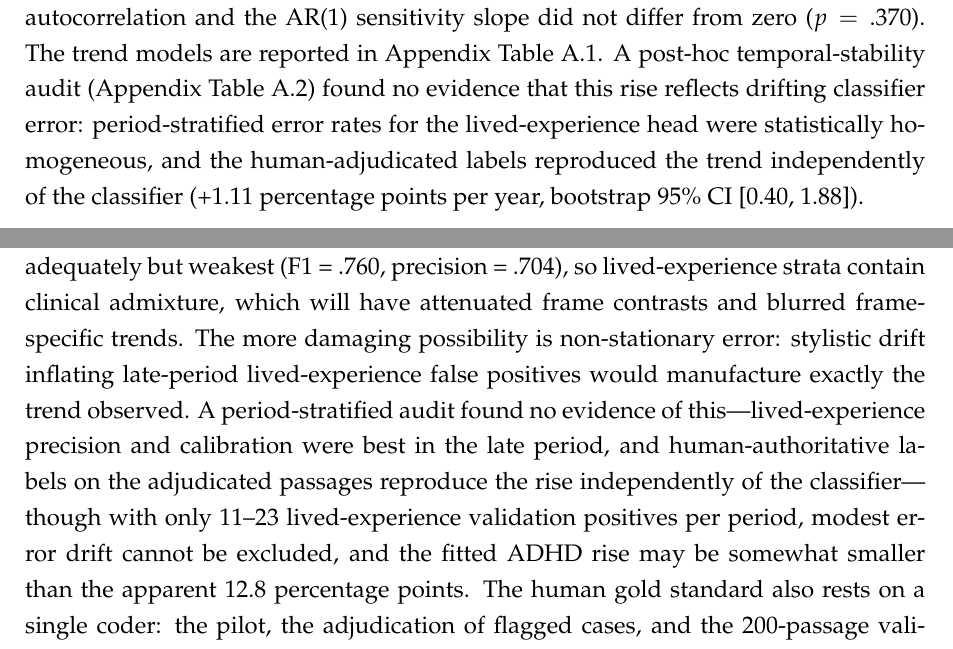
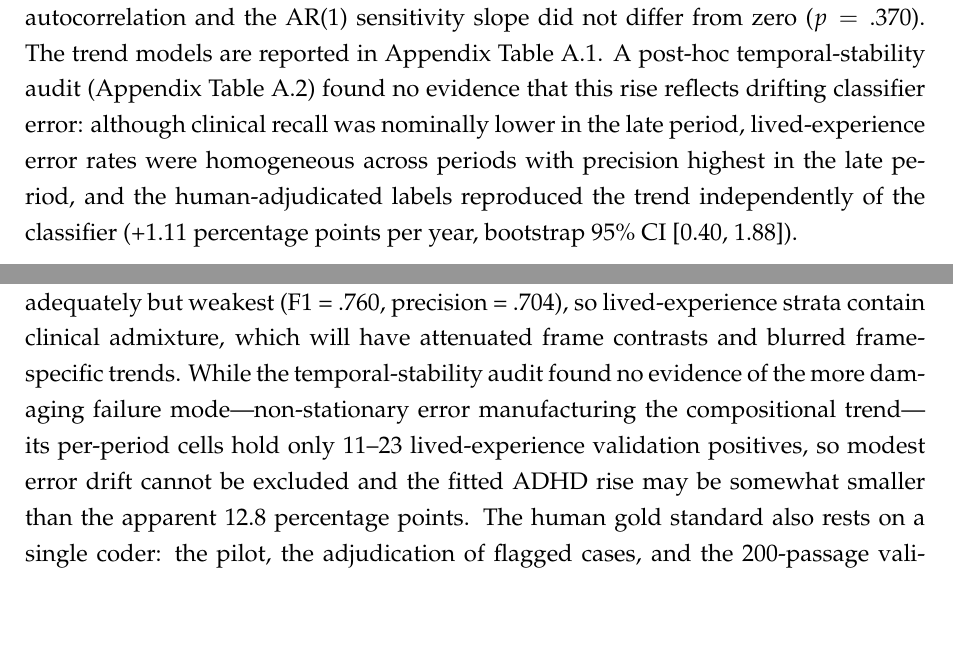
Before and after one commit to jako6f/msc-nlp-therapy-speak, a LaTeX thesis (paper/main.tex, which reads paper/sections/05_results.tex, paper/sections/06_discussion.tex): two parts of pages 37 and 51 of 66, joined at a grey line, cut so that both start at the same text, the shorter picture padded with empty space. Compiled offline with pdfLaTeX.

Commit message:
Move temporal-stability corroboration to discussion 6.3 and slim 6.5 limitation

```diff
--- a/paper/sections/05_results.tex
+++ b/paper/sections/05_results.tex
@@ -54,8 +54,9 @@ zero ($p=.370$). The trend models are reported in Appendix
 Table~\ref{tab:lsc-classification-frame-time-trends}. A post-hoc
 temporal-stability audit (Appendix
 Table~\ref{tab:lsc-classification-temporal-stability}) found no evidence that
-this rise reflects drifting classifier error: period-stratified error rates for
-the lived-experience head were statistically homogeneous, and the
+this rise reflects drifting classifier error: although clinical recall was
+nominally lower in the late period, lived-experience error rates were
+homogeneous across periods with precision highest in the late period, and the
 human-adjudicated labels reproduced the trend independently of the classifier
 (+1.11 percentage points per year, bootstrap 95\% CI [0.40, 1.88]).
 
--- a/paper/sections/06_discussion.tex
+++ b/paper/sections/06_discussion.tex
@@ -50,7 +50,7 @@ There are principled grounds for preferring the refined measures \textit{a prior
 
 The most consequential limitations concern the corpus. Common Crawl is neither a complete copy of the web nor a representative sample of it: domain selection follows harmonic centrality, adopted in 2017 (prior crawls relied mainly on externally donated URL seed lists, which had dwindled over time); major social platforms are absent; and rights-holder blocking via robots.txt has grown over precisely the years studied \citep{baackCriticalAnalysisLargest2024}. Temporal comparability is therefore imperfect, and trends---salience above all---partly reflect changes in what the crawl could see. Findings generalise to quality-filtered, English-language open-web discourse as archived by Common Crawl, not to public discourse at large, and emphatically not to the social platforms where much contemporary ADHD and autism discourse occurs.
 
-The frame-aware design inherits classifier error. The lived-experience head performed adequately but weakest (F1 = .760, precision = .704), so lived-experience strata contain clinical admixture, which will have attenuated frame contrasts and blurred frame-specific trends. The more damaging possibility is non-stationary error: stylistic drift inflating late-period lived-experience false positives would manufacture exactly the trend observed. A period-stratified audit found no evidence of this---lived-experience precision and calibration were best in the late period, and human-authoritative labels on the adjudicated passages reproduce the rise independently of the classifier---though with only 11--23 lived-experience validation positives per period, modest error drift cannot be excluded, and the fitted ADHD rise may be somewhat smaller than the apparent 12.8 percentage points. The human gold standard also rests on a single coder: the pilot, the adjudication of flagged cases, and the 200-passage validation set reflect one annotator's judgement, so no inter-annotator agreement can be reported and validation performance is measured against an individual rather than a consensus standard. And although the ACT workflow retained human authority over labels, LLM-assisted annotation may import model-specific biases that human review of high-risk cases only partially corrects. The frame codebook, finally, is specific to ADHD and autism, so the baselines could not be frame-stratified, limiting target–baseline comparisons to unframed series.
+The frame-aware design inherits classifier error. The lived-experience head performed adequately but weakest (F1 = .760, precision = .704), so lived-experience strata contain clinical admixture, which will have attenuated frame contrasts and blurred frame-specific trends. While the temporal-stability audit found no evidence of the more damaging failure mode---non-stationary error manufacturing the compositional trend---its per-period cells hold only 11--23 lived-experience validation positives, so modest error drift cannot be excluded and the fitted ADHD rise may be somewhat smaller than the apparent 12.8 percentage points. The human gold standard also rests on a single coder: the pilot, the adjudication of flagged cases, and the 200-passage validation set reflect one annotator's judgement, so no inter-annotator agreement can be reported and validation performance is measured against an individual rather than a consensus standard. And although the ACT workflow retained human authority over labels, LLM-assisted annotation may import model-specific biases that human review of high-risk cases only partially corrects. The frame codebook, finally, is specific to ADHD and autism, so the baselines could not be frame-stratified, limiting target–baseline comparisons to unframed series.
 
 Three further limitations should be explicit. The affective measures score lemmatised collocates with context-free lexicon values within the \(\pm\)5-token windows adopted from the SIBling operationalisation \citep{baesMultidimensionalFrameworkEvaluating2024}, and are therefore blind to negation, irony, and syntactic scope. The comparators are baselines for general negative-affect language, not matched semantic controls. And the design as a whole is observational: it can characterise how discourse changed, but not why. The inferential bounds set out in Section~\ref{sec:methods-statistical-analysis}---34 uncorrected trend tests and the minimum detectable effects implied by 13 annual observations---apply to all null results reported here.
 
```
Also changed, not shown: paper/wordcount.txt (+1 -1 lines), paper/main.pdf, paper/sections/06_discussion.tex (2 more changed lines).
